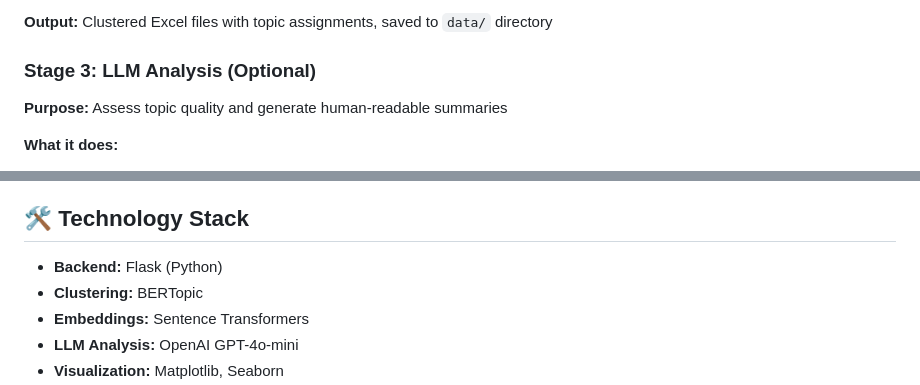
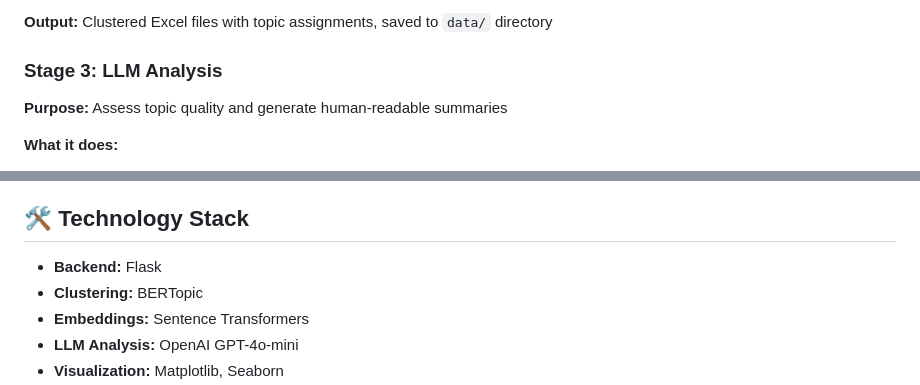
Before and after one commit to konark2006/ClusterBuster, a Markdown page: README.md, 2 parts joined by grey strips. Drawn GitHub-style.

```diff
--- a/README.md
+++ b/README.md
@@ -159,7 +150,7 @@ The analysis pipeline runs automatically when you upload a file. It consists of
 
 **Output:** Clustered Excel files with topic assignments, saved to `data/` directory
 
-### Stage 3: LLM Analysis (Optional)
+### Stage 3: LLM Analysis
 **Purpose:** Assess topic quality and generate human-readable summaries
 
 **What it does:**
@@ -262,7 +253,7 @@ Default parameters can be adjusted in `app.py`:
 
 ## 🛠️ Technology Stack
 
-- **Backend:** Flask (Python)
+- **Backend:** Flask
 - **Clustering:** BERTopic
 - **Embeddings:** Sentence Transformers
 - **LLM Analysis:** OpenAI GPT-4o-mini
```
Also changed, not shown: other parts of README.md (+0 -9 lines).
